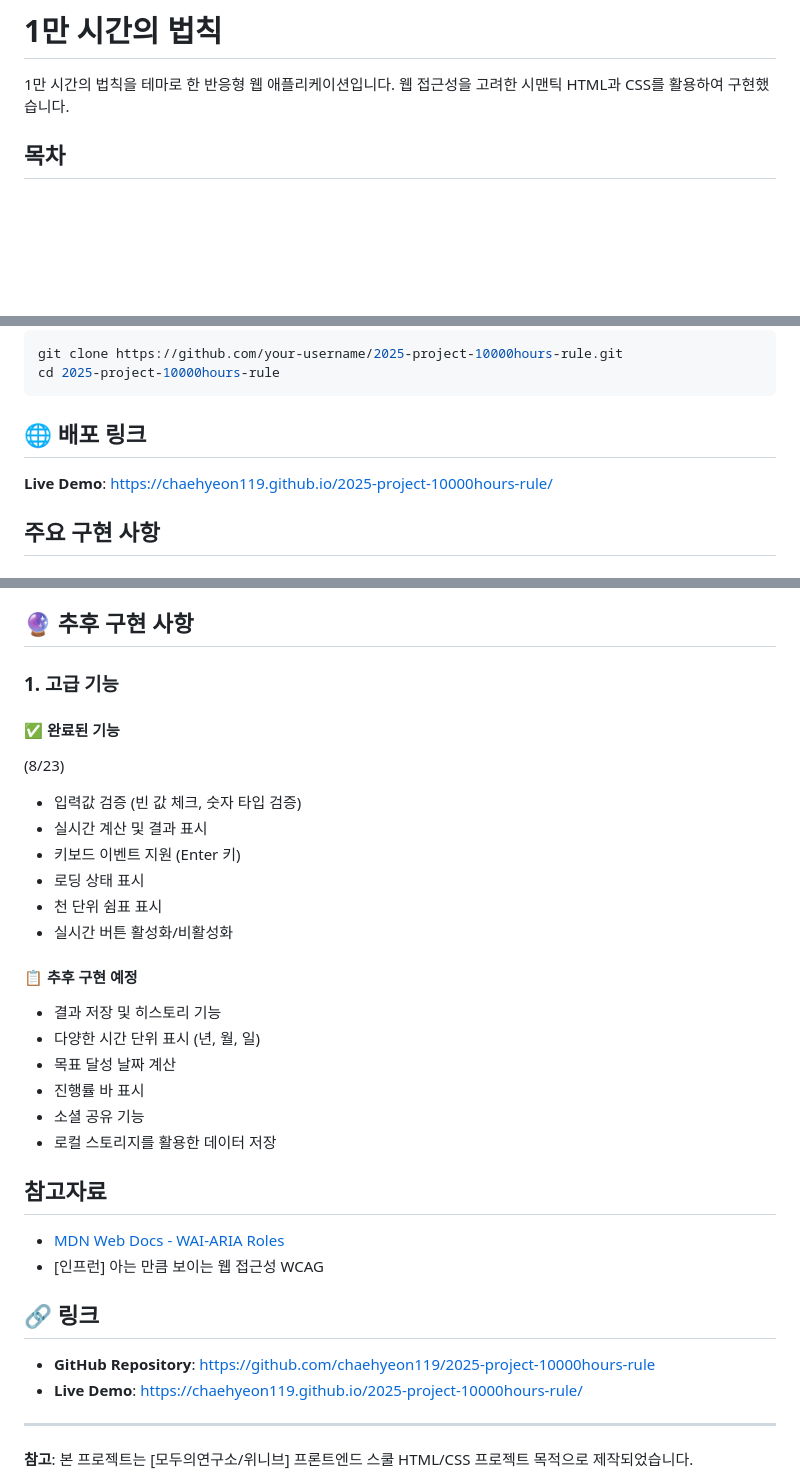
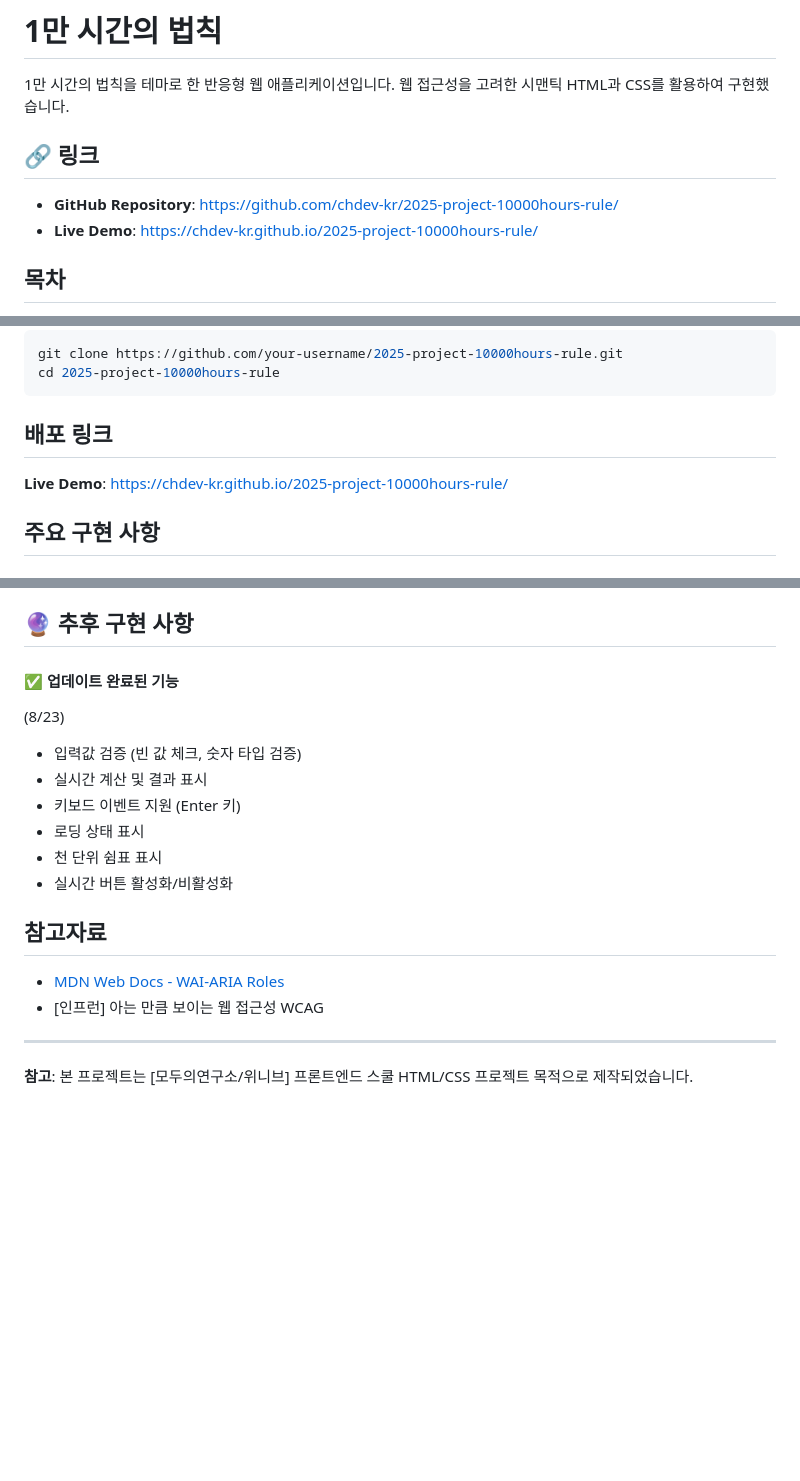
Before and after one commit to chdev-kr/2025-project-10000hours-rule, a Markdown page: README.md, 3 parts joined by grey strips. Drawn GitHub-style; blank space fills up the shorter version.

Commit message:
프로젝트 정리를 위한 README.md 업데이트

````diff
--- a/README.md
+++ b/README.md
@@ -1,6 +1,11 @@
 # 1만 시간의 법칙
 
 1만 시간의 법칙을 테마로 한 반응형 웹 애플리케이션입니다. 웹 접근성을 고려한 시맨틱 HTML과 CSS를 활용하여 구현했습니다.
+
+## 🔗 링크
+
+- **GitHub Repository**: https://github.com/chdev-kr/2025-project-10000hours-rule/
+- **Live Demo**: https://chdev-kr.github.io/2025-project-10000hours-rule/
 
 ## 목차
 
@@ -141,9 +146,9 @@ git clone https://github.com/your-username/2025-project-10000hours-rule.git
 cd 2025-project-10000hours-rule
 ```
 
-## 🌐 배포 링크
+## 배포 링크
 
-**Live Demo**: [https://chaehyeon119.github.io/2025-project-10000hours-rule/](https://chaehyeon119.github.io/2025-project-10000hours-rule/)
+**Live Demo**: https://chdev-kr.github.io/2025-project-10000hours-rule/
 
 ## 주요 구현 사항
 
@@ -642,9 +647,8 @@ const formattedDayNeeded = dayNeeded.toLocaleString();
 
 ## 🔮 추후 구현 사항
 
-### 1. 고급 기능
 
-#### ✅ 완료된 기능
+#### ✅ 업데이트 완료된 기능
 
 (8/23)
 
@@ -655,24 +659,11 @@ const formattedDayNeeded = dayNeeded.toLocaleString();
 - 천 단위 쉼표 표시
 - 실시간 버튼 활성화/비활성화
 
-#### 📋 추후 구현 예정
-
-- 결과 저장 및 히스토리 기능
-- 다양한 시간 단위 표시 (년, 월, 일)
-- 목표 달성 날짜 계산
-- 진행률 바 표시
-- 소셜 공유 기능
-- 로컬 스토리지를 활용한 데이터 저장
-
 ## 참고자료
 
 - [MDN Web Docs - WAI-ARIA Roles](https://developer.mozilla.org/en-US/docs/Web/Accessibility/ARIA/Reference/Roles)
 - [인프런] 아는 만큼 보이는 웹 접근성 WCAG
 
-## 🔗 링크
-
-- **GitHub Repository**: [https://github.com/chaehyeon119/2025-project-10000hours-rule](https://github.com/chaehyeon119/2025-project-10000hours-rule)
-- **Live Demo**: [https://chaehyeon119.github.io/2025-project-10000hours-rule/](https://chaehyeon119.github.io/2025-project-10000hours-rule/)
 
 ---
 
````
Also changed, not shown: other parts of README.md (+3 -3 lines).
